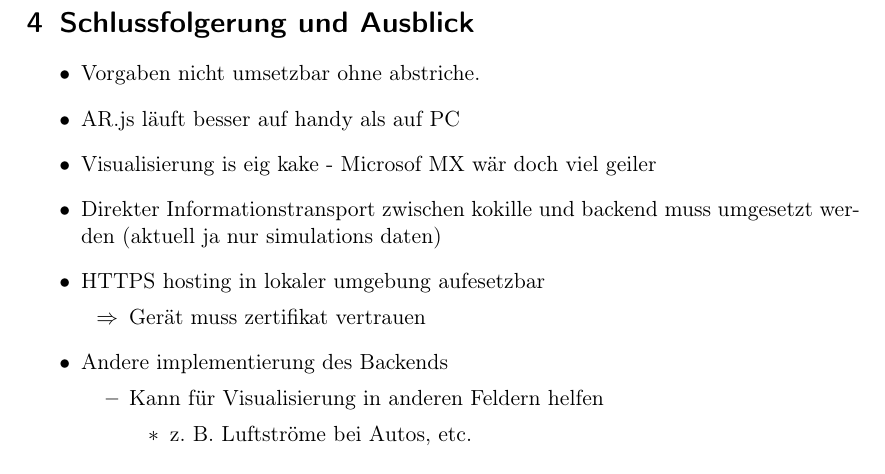
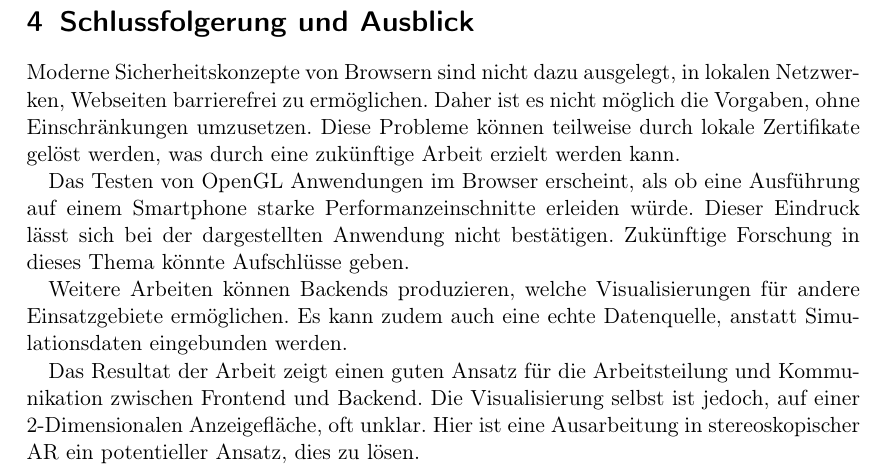
Before and after one commit to MichaMican/ARSensorVisualization, a LaTeX document (doc/ARSensorVisualization.tex, which reads doc/sections/Outro.tex): part of page 21 of 22, cut so that both start at the same text. Compiled offline with pdfLaTeX.

Commit message:
Fill in Outro text

```diff
--- a/doc/sections/Outro.tex
+++ b/doc/sections/Outro.tex
@@ -1,20 +1,41 @@
 \section{Schlussfolgerung und Ausblick}
 
-\begin{itemize}
-	\item Vorgaben nicht umsetzbar ohne abstriche.
-	\item AR.js läuft besser auf handy als auf PC
-	\item Visualisierung is eig kake - Microsof MX wär doch viel geiler
-	\item Direkter Informationstransport zwischen kokille und backend muss umgesetzt werden (aktuell ja nur simulations daten)
-	\item HTTPS hosting in lokaler umgebung aufesetzbar
-	\begin{itemize} \renewcommand{\labelitemii}{$\Rightarrow$}
-		\item Gerät muss zertifikat vertrauen
-	\end{itemize}
+Moderne Sicherheitskonzepte von Browsern sind nicht dazu ausgelegt,
+in lokalen Netzwerken, Webseiten barrierefrei zu ermöglichen.
+Daher ist es nicht möglich die Vorgaben, ohne Einschränkungen umzusetzen.
+Diese Probleme können teilweise durch lokale Zertifikate gelöst werden,
+was durch eine zukünftige Arbeit erzielt werden kann.
 
-	\item Andere implementierung des Backends
-	\begin{itemize}
-		\item Kann für Visualisierung in anderen Feldern helfen
-		\begin{itemize}
-			\item z. B. Luftströme bei Autos, etc.
-		\end{itemize}
-	\end{itemize}
-\end{itemize}
+Das Testen von OpenGL Anwendungen im Browser erscheint, als ob eine
+Ausführung auf einem Smartphone starke Performanzeinschnitte erleiden
+würde. Dieser Eindruck lässt sich bei der dargestellten Anwendung nicht
+bestätigen. Zukünftige Forschung in dieses Thema könnte Aufschlüsse geben.
+
+Weitere Arbeiten können Backends produzieren, welche Visualisierungen
+für andere Einsatzgebiete ermöglichen. Es kann zudem auch eine echte
+Datenquelle, anstatt Simulationsdaten eingebunden werden.
+
+Das Resultat der Arbeit zeigt einen guten Ansatz für die Arbeitsteilung
+und Kommunikation zwischen Frontend und Backend. Die Visualisierung selbst
+ist jedoch, auf einer 2-Dimensionalen Anzeigefläche, oft unklar.
+Hier ist eine Ausarbeitung in stereoskopischer AR ein potentieller
+Ansatz, dies zu lösen.
+
+%\begin{itemize}
+%	\item Vorgaben nicht umsetzbar ohne abstriche.
+%	\item AR.js läuft besser auf handy als auf PC
+%	\item Visualisierung is eig kake - Microsof MX wär doch viel geiler
+%	\item Direkter Informationstransport zwischen frontend und backend muss umgesetzt werden (aktuell ja nur simulations daten)
+%	\item HTTPS hosting in lokaler umgebung aufesetzbar
+%	\begin{itemize} \renewcommand{\labelitemii}{$\Rightarrow$}
+%		\item Gerät muss zertifikat vertrauen
+%	\end{itemize}
+%
+%	\item Andere implementierung des Backends
+%	\begin{itemize}
+%		\item Kann für Visualisierung in anderen Feldern helfen
+%		\begin{itemize}
+%			\item z. B. Luftströme bei Autos, etc.
+%		\end{itemize}
+%	\end{itemize}
+%\end{itemize}
```
